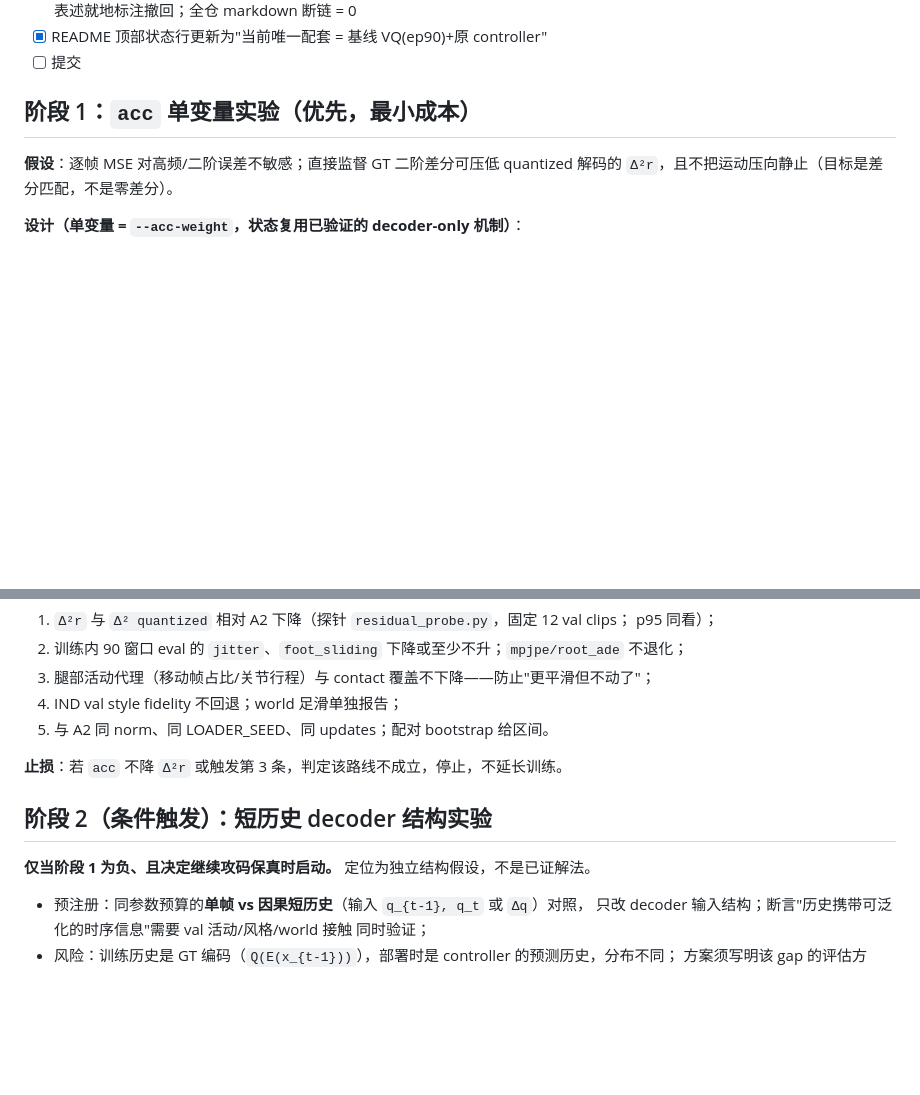
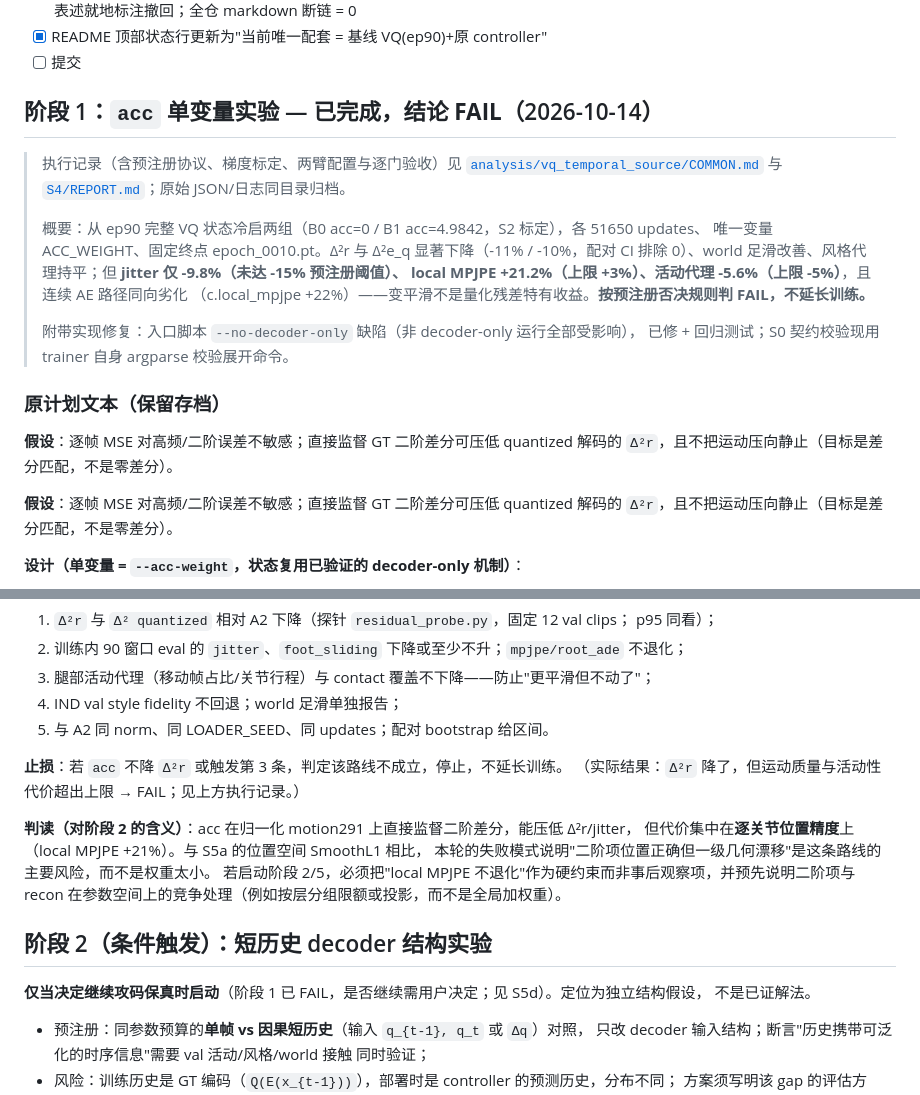
Before and after one commit to Shinn127/CodeStyle, a Markdown page: docs/NEXT_TASKS.md, 2 parts joined by grey strips. Drawn GitHub-style; blank space fills up the shorter version.

Commit message:
Record stage-1 acc experiment outcome (FAIL) and its implication for the next branch

```diff
--- a/docs/NEXT_TASKS.md
+++ b/docs/NEXT_TASKS.md
@@ -23,7 +23,25 @@
 - [x] README 顶部状态行更新为"当前唯一配套 = 基线 VQ(ep90)+原 controller"
 - [ ] 提交
 
-## 阶段 1：`acc` 单变量实验（优先，最小成本）
+## 阶段 1：`acc` 单变量实验 — **已完成，结论 FAIL**（2026-10-14）
+
+> 执行记录（含预注册协议、梯度标定、两臂配置与逐门验收）见
+> [`analysis/vq_temporal_source/COMMON.md`](../analysis/vq_temporal_source/COMMON.md) 与
+> [`S4/REPORT.md`](../analysis/vq_temporal_source/S4/REPORT.md)；原始 JSON/日志同目录归档。
+>
+> 概要：从 ep90 完整 VQ 状态冷启两组（B0 acc=0 / B1 acc=4.9842，S2 标定），各 51650 updates、
+> 唯一变量 ACC_WEIGHT、固定终点 epoch_0010.pt。Δ²r 与 Δ²e_q 显著下降（-11% / -10%，配对 CI
+> 排除 0）、world 足滑改善、风格代理持平；但 **jitter 仅 -9.8%（未达 -15% 预注册阈值）、
+> local MPJPE +21.2%（上限 +3%）、活动代理 -5.6%（上限 -5%）**，且连续 AE 路径同向劣化
+> （c.local_mpjpe +22%）——变平滑不是量化残差特有收益。**按预注册否决规则判 FAIL，不延长训练。**
+>
+> 附带实现修复：入口脚本 `--no-decoder-only` 缺陷（非 decoder-only 运行全部受影响），
+> 已修 + 回归测试；S0 契约校验现用 trainer 自身 argparse 校验展开命令。
+
+### 原计划文本（保留存档）
+
+**假设**：逐帧 MSE 对高频/二阶误差不敏感；直接监督 GT 二阶差分可压低 quantized 解码的
+`Δ²r`，且不把运动压向静止（目标是差分匹配，不是零差分）。
 
 **假设**：逐帧 MSE 对高频/二阶误差不敏感；直接监督 GT 二阶差分可压低 quantized 解码的
 `Δ²r`，且不把运动压向静止（目标是差分匹配，不是零差分）。
@@ -58,10 +76,18 @@ loss 占比≠梯度占比）。记录到实验报告。
 5. 与 A2 同 norm、同 LOADER_SEED、同 updates；配对 bootstrap 给区间。
 
 **止损**：若 `acc` 不降 `Δ²r` 或触发第 3 条，判定该路线不成立，停止，不延长训练。
+（实际结果：`Δ²r` 降了，但运动质量与活动性代价超出上限 → FAIL；见上方执行记录。）
+
+**判读（对阶段 2 的含义）**：acc 在归一化 motion291 上直接监督二阶差分，能压低 Δ²r/jitter，
+但代价集中在**逐关节位置精度**上（local MPJPE +21%）。与 S5a 的位置空间 SmoothL1 相比，
+本轮的失败模式说明"二阶项位置正确但一级几何漂移"是这条路线的主要风险，而不是权重太小。
+若启动阶段 2/5，必须把"local MPJPE 不退化"作为硬约束而非事后观察项，并预先说明二阶项与
+recon 在参数空间上的竞争处理（例如按层分组限额或投影，而不是全局加权重）。
 
 ## 阶段 2（条件触发）：短历史 decoder 结构实验
 
-**仅当阶段 1 为负、且决定继续攻码保真时启动。** 定位为独立结构假设，不是已证解法。
+**仅当决定继续攻码保真时启动**（阶段 1 已 FAIL，是否继续需用户决定；见 S5d）。定位为独立结构假设，
+不是已证解法。
 
 - 预注册：同参数预算的**单帧 vs 因果短历史**（输入 `q_{t-1}, q_t` 或 `Δq`）对照，
   只改 decoder 输入结构；断言"历史携带可泛化的时序信息"需要 val 活动/风格/world 接触
```
